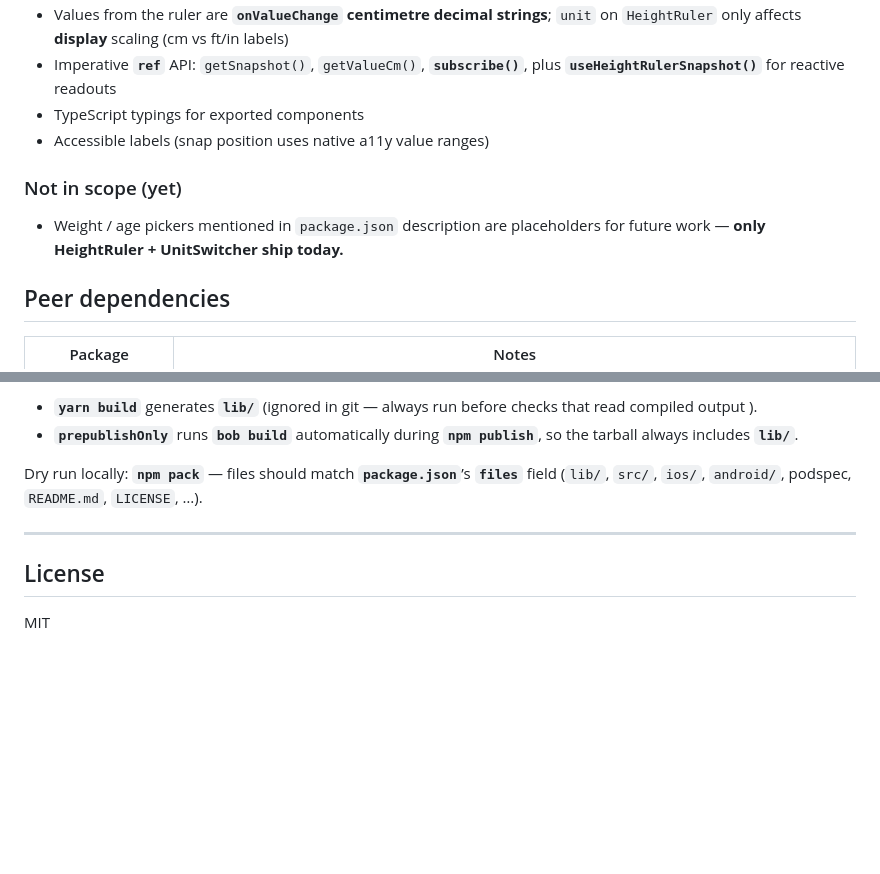
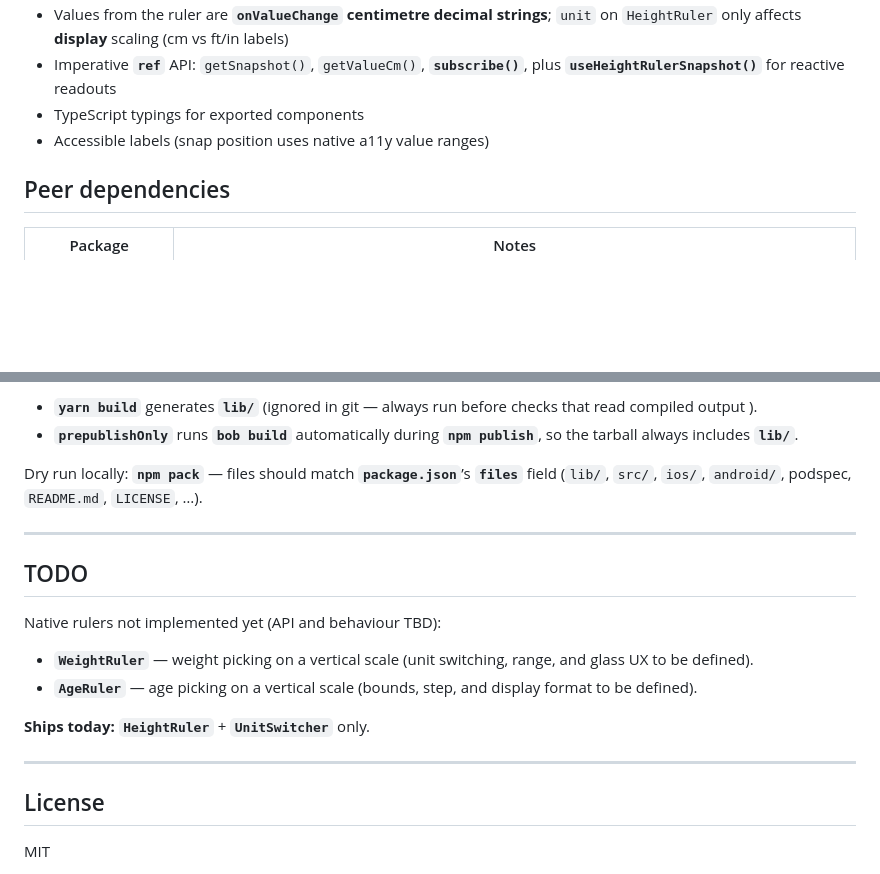
Before and after one commit to Conrador/react-native-body-metrics-picker, a Markdown page: README.md, 2 parts joined by grey strips. Drawn GitHub-style; blank space fills up the shorter version.

```diff
--- a/README.md
+++ b/README.md
@@ -10,10 +10,6 @@ React Native **native** vertical height ruler built for the **New Architecture**
 - Imperative **`ref`** API: `getSnapshot()`, `getValueCm()`, **`subscribe()`**, plus **`useHeightRulerSnapshot()`** for reactive readouts
 - TypeScript typings for exported components
 - Accessible labels (snap position uses native a11y value ranges)
-
-### Not in scope (yet)
-
-- Weight / age pickers mentioned in `package.json` description are placeholders for future work — **only HeightRuler + UnitSwitcher ship today.**
 
 ## Peer dependencies
 
@@ -195,6 +191,17 @@ Dry run locally: **`npm pack`** — files should match **`package.json`**’s **
 
 ---
 
+## TODO
+
+Native rulers not implemented yet (API and behaviour TBD):
+
+- **`WeightRuler`** — weight picking on a vertical scale (unit switching, range, and glass UX to be defined).
+- **`AgeRuler`** — age picking on a vertical scale (bounds, step, and display format to be defined).
+
+**Ships today:** **`HeightRuler`** + **`UnitSwitcher`** only.
+
+---
+
 ## License
 
 MIT
```
